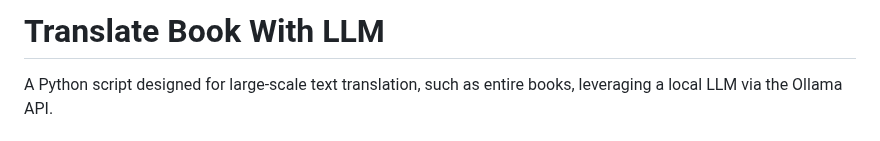
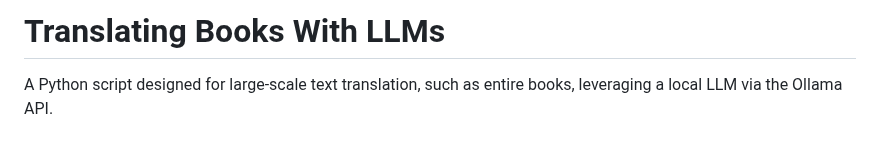
Before and after one commit to tiduj/TranslateBookWithLLM, a Markdown page: README.md, the part around the change. GitHub-like rendering.

```diff
--- a/README.md
+++ b/README.md
@@ -1,4 +1,4 @@
-# Translate Book With LLM
+# Translating Books With LLMs
 
 A Python script designed for large-scale text translation, such as entire books, leveraging a local LLM via the Ollama API.
 
```
